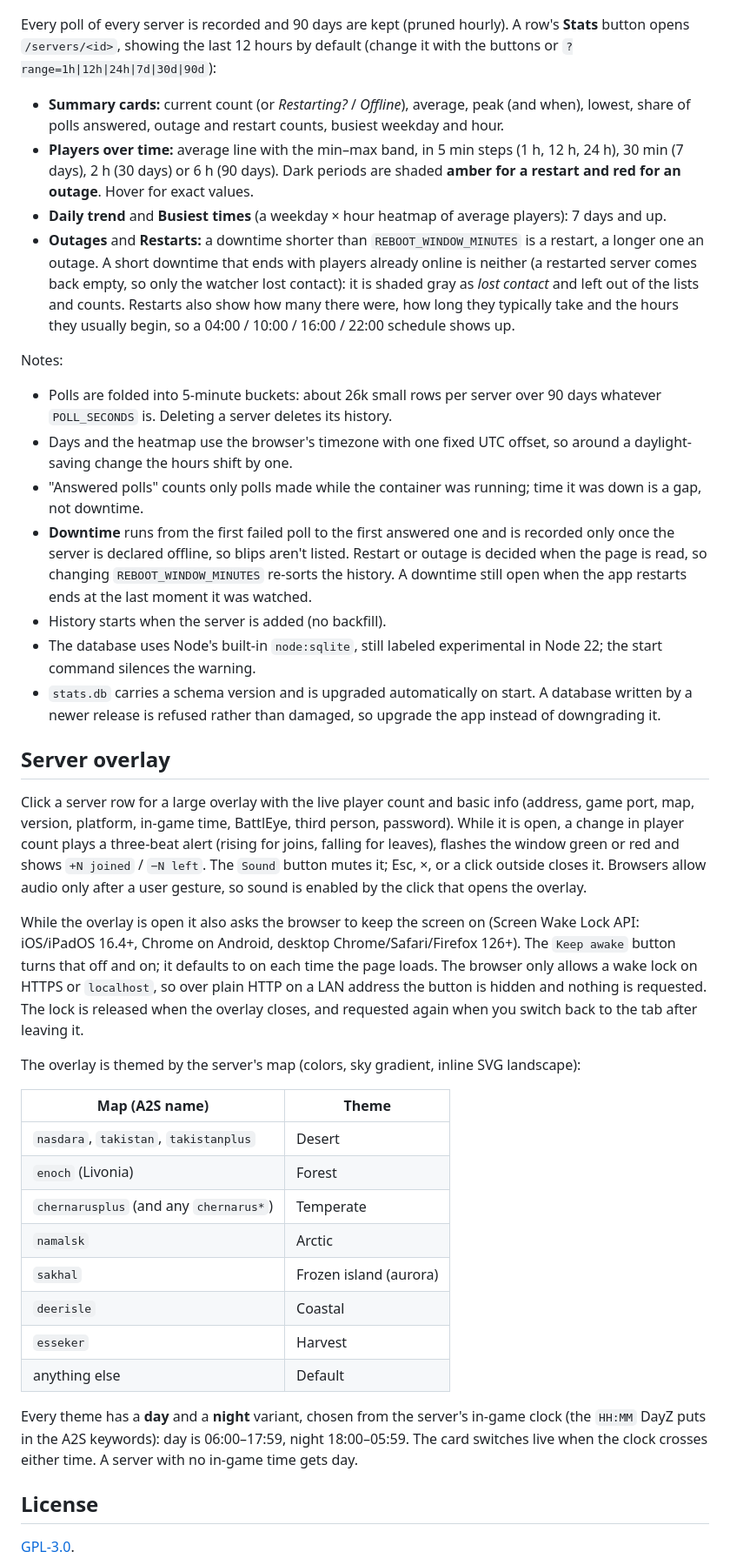
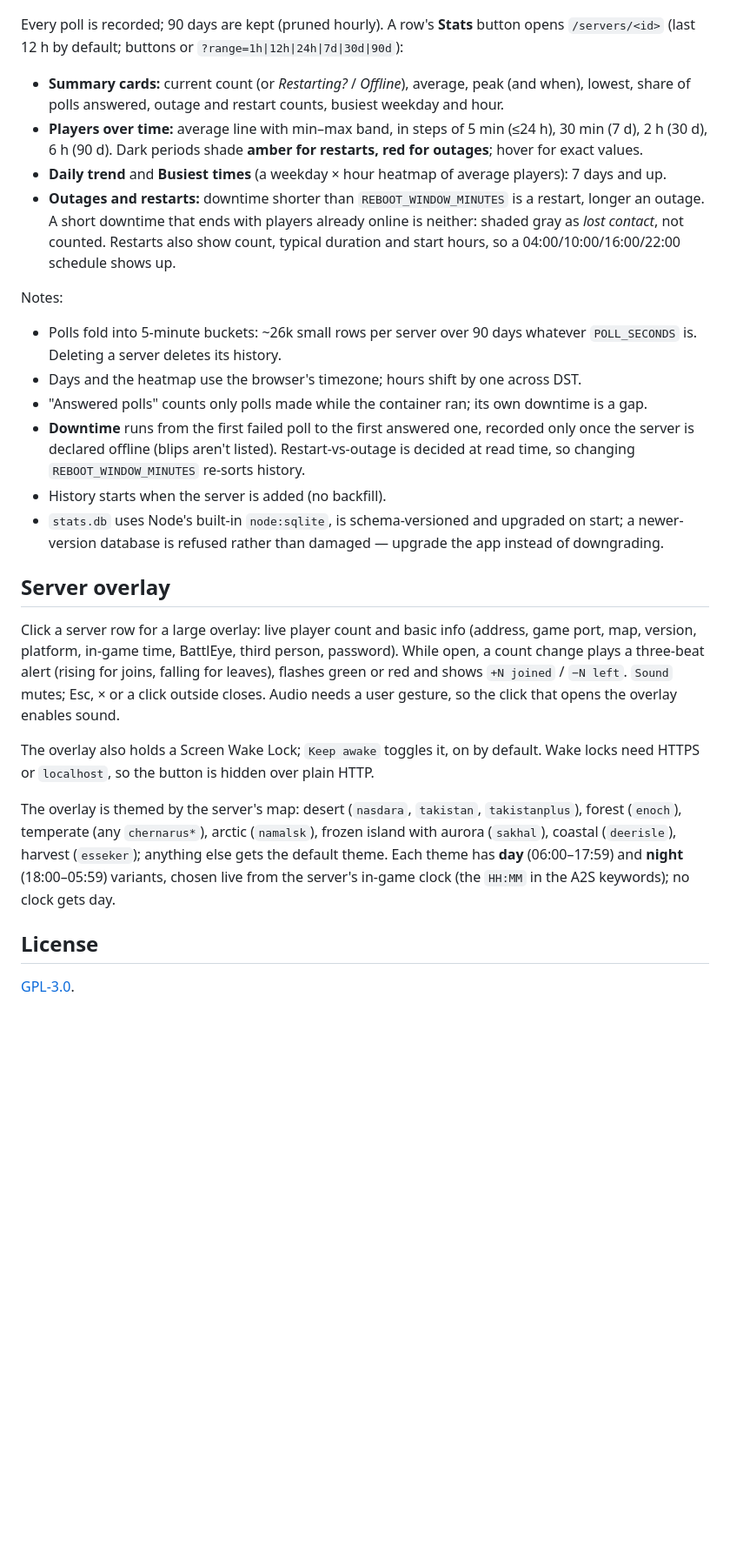
Before and after one commit to nwish/dayz-watch, a Markdown page: README.md, the part around one of its changes. Shown at 87% size. Drawn GitHub-style; blank space fills up the shorter version.

```diff
--- a/README.md
+++ b/README.md
@@ -118,43 +112,29 @@ The list comes from the DZSA Launcher's public endpoint (`https://dayzsalauncher
 
 ![dayz-watch stats page](docs/stats.png)
 
-Every poll of every server is recorded and 90 days are kept (pruned hourly). A row's **Stats** button opens `/servers/<id>`, showing the last 12 hours by default (change it with the buttons or `?range=1h|12h|24h|7d|30d|90d`):
+Every poll is recorded; 90 days are kept (pruned hourly). A row's **Stats** button opens `/servers/<id>` (last 12 h by default; buttons or `?range=1h|12h|24h|7d|30d|90d`):
 
 - **Summary cards:** current count (or *Restarting?* / *Offline*), average, peak (and when), lowest, share of polls answered, outage and restart counts, busiest weekday and hour.
-- **Players over time:** average line with the min–max band, in 5 min steps (1 h, 12 h, 24 h), 30 min (7 days), 2 h (30 days) or 6 h (90 days). Dark periods are shaded **amber for a restart and red for an outage**. Hover for exact values.
+- **Players over time:** average line with min–max band, in steps of 5 min (≤24 h), 30 min (7 d), 2 h (30 d), 6 h (90 d). Dark periods shade **amber for restarts, red for outages**; hover for exact values.
 - **Daily trend** and **Busiest times** (a weekday × hour heatmap of average players): 7 days and up.
-- **Outages** and **Restarts:** a downtime shorter than `REBOOT_WINDOW_MINUTES` is a restart, a longer one an outage. A short downtime that ends with players already online is neither (a restarted server comes back empty, so only the watcher lost contact): it is shaded gray as *lost contact* and left out of the lists and counts. Restarts also show how many there were, how long they typically take and the hours they usually begin, so a 04:00 / 10:00 / 16:00 / 22:00 schedule shows up.
+- **Outages and restarts:** downtime shorter than `REBOOT_WINDOW_MINUTES` is a restart, longer an outage. A short downtime that ends with players already online is neither: shaded gray as *lost contact*, not counted. Restarts also show count, typical duration and start hours, so a 04:00/10:00/16:00/22:00 schedule shows up.
 
 Notes:
 
-- Polls are folded into 5-minute buckets: about 26k small rows per server over 90 days whatever `POLL_SECONDS` is. Deleting a server deletes its history.
-- Days and the heatmap use the browser's timezone with one fixed UTC offset, so around a daylight-saving change the hours shift by one.
-- "Answered polls" counts only polls made while the container was running; time it was down is a gap, not downtime.
-- **Downtime** runs from the first failed poll to the first answered one and is recorded only once the server is declared offline, so blips aren't listed. Restart or outage is decided when the page is read, so changing `REBOOT_WINDOW_MINUTES` re-sorts the history. A downtime still open when the app restarts ends at the last moment it was watched.
+- Polls fold into 5-minute buckets: ~26k small rows per server over 90 days whatever `POLL_SECONDS` is. Deleting a server deletes its history.
+- Days and the heatmap use the browser's timezone; hours shift by one across DST.
+- "Answered polls" counts only polls made while the container ran; its own downtime is a gap.
+- **Downtime** runs from the first failed poll to the first answered one, recorded only once the server is declared offline (blips aren't listed). Restart-vs-outage is decided at read time, so changing `REBOOT_WINDOW_MINUTES` re-sorts history.
 - History starts when the server is added (no backfill).
-- The database uses Node's built-in `node:sqlite`, still labeled experimental in Node 22; the start command silences the warning.
-- `stats.db` carries a schema version and is upgraded automatically on start. A database written by a newer release is refused rather than damaged, so upgrade the app instead of downgrading it.
+- `stats.db` uses Node's built-in `node:sqlite`, is schema-versioned and upgraded on start; a newer-version database is refused rather than damaged — upgrade the app instead of downgrading.
 
 ## Server overlay
 
-Click a server row for a large overlay with the live player count and basic info (address, game port, map, version, platform, in-game time, BattlEye, third person, password). While it is open, a change in player count plays a three-beat alert (rising for joins, falling for leaves), flashes the window green or red and shows `+N joined` / `−N left`. The `Sound` button mutes it; Esc, ×, or a click outside closes it. Browsers allow audio only after a user gesture, so sound is enabled by the click that opens the overlay.
+Click a server row for a large overlay: live player count and basic info (address, game port, map, version, platform, in-game time, BattlEye, third person, password). While open, a count change plays a three-beat alert (rising for joins, falling for leaves), flashes green or red and shows `+N joined` / `−N left`. `Sound` mutes; Esc, × or a click outside closes. Audio needs a user gesture, so the click that opens the overlay enables sound.
 
-While the overlay is open it also asks the browser to keep the screen on (Screen Wake Lock API: iOS/iPadOS 16.4+, Chrome on Android, desktop Chrome/Safari/Firefox 126+). The `Keep awake` button turns that off and on; it defaults to on each time the page loads. The browser only allows a wake lock on HTTPS or `localhost`, so over plain HTTP on a LAN address the button is hidden and nothing is requested. The lock is released when the overlay closes, and requested again when you switch back to the tab after leaving it.
+The overlay also holds a Screen Wake Lock; `Keep awake` toggles it, on by default. Wake locks need HTTPS or `localhost`, so the button is hidden over plain HTTP.
 
-The overlay is themed by the server's map (colors, sky gradient, inline SVG landscape):
-
-| Map (A2S name) | Theme |
-|---|---|
-| `nasdara`, `takistan`, `takistanplus` | Desert |
-| `enoch` (Livonia) | Forest |
-| `chernarusplus` (and any `chernarus*`) | Temperate |
-| `namalsk` | Arctic |
-| `sakhal` | Frozen island (aurora) |
-| `deerisle` | Coastal |
-| `esseker` | Harvest |
-| anything else | Default |
-
-Every theme has a **day** and a **night** variant, chosen from the server's in-game clock (the `HH:MM` DayZ puts in the A2S keywords): day is 06:00–17:59, night 18:00–05:59. The card switches live when the clock crosses either time. A server with no in-game time gets day.
+The overlay is themed by the server's map: desert (`nasdara`, `takistan`, `takistanplus`), forest (`enoch`), temperate (any `chernarus*`), arctic (`namalsk`), frozen island with aurora (`sakhal`), coastal (`deerisle`), harvest (`esseker`); anything else gets the default theme. Each theme has **day** (06:00–17:59) and **night** (18:00–05:59) variants, chosen live from the server's in-game clock (the `HH:MM` in the A2S keywords); no clock gets day.
 
 ## License
 
```
Also changed, not shown: other parts of README.md (+42 -48 lines).
